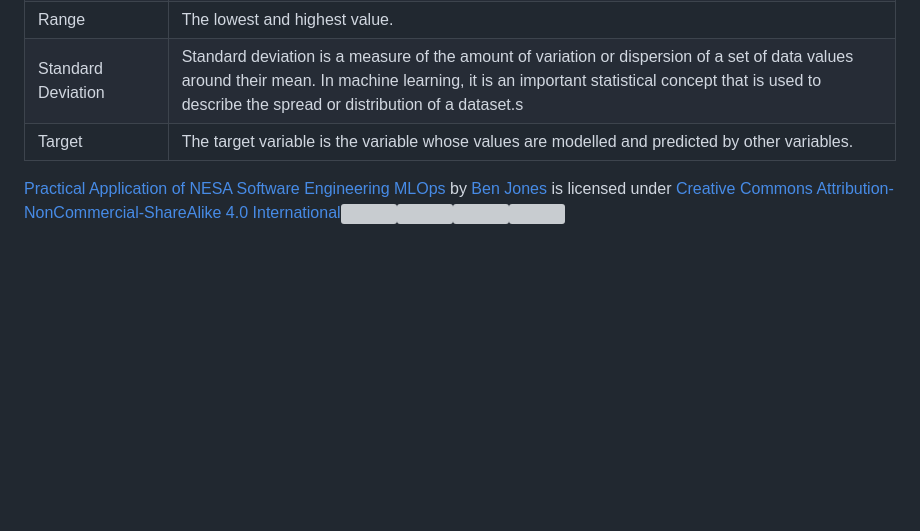
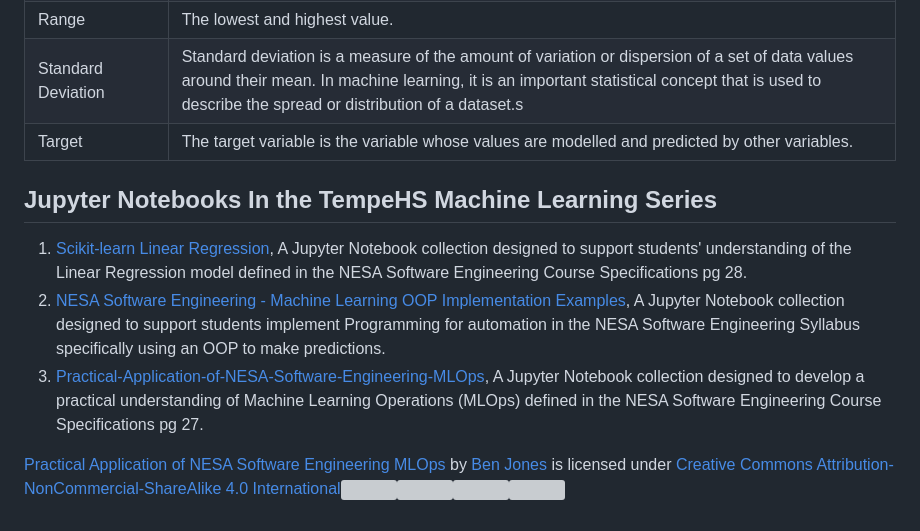
Before and after one commit to TempeHS/2026SE_MLOPSTask_Michael.L, a Markdown page: README.md, the part around the change. Drawn GitHub-style; blank space fills up the shorter version; grey boxes are pictures that could not be loaded.

```diff
--- a/README.md
+++ b/README.md
@@ -276,4 +276,10 @@ git push
 | Standard Deviation  | Standard deviation is a measure of the amount of variation or dispersion of a set of data values around their mean. In machine learning, it is an important statistical concept that is used to describe the spread or distribution of a dataset.s                                                                                                  |
 | Target              | The target variable is the variable whose values are modelled and predicted by other variables.                                                                                                                                                                                                                                                     |
 
+## Jupyter Notebooks In the TempeHS Machine Learning Series
+
+1. [Scikit-learn Linear Regression](https://github.com/TempeHS/NESA_Course_Specifications_Linear_Regression), A Jupyter Notebook collection designed to support students' understanding of the Linear Regression model defined in the NESA Software Engineering Course Specifications pg 28.
+2. [NESA Software Engineering - Machine Learning OOP Implementation Examples](https://github.com/TempeHS/Machine_Learning_OOP_Implementation_Examples), A Jupyter Notebook collection designed to support students implement Programming for automation in the NESA Software Engineering Syllabus specifically using an OOP to make predictions.
+3. [Practical-Application-of-NESA-Software-Engineering-MLOps](https://github.com/TempeHS/Practical-Application-of-NESA-Software-Engineering-MLOps), A Jupyter Notebook collection designed to develop a practical understanding of Machine Learning Operations (MLOps) defined in the NESA Software Engineering Course Specifications pg 27.
+
 <p xmlns:cc="http://creativecommons.org/ns#" xmlns:dct="http://purl.org/dc/terms/"><a property="dct:title" rel="cc:attributionURL" href="https://github.com/TempeHS/Practical-Application-of-NESA-Software-Engineering-MLOps">Practical Application of NESA Software Engineering MLOps</a> by <a rel="cc:attributionURL dct:creator" property="cc:attributionName" href="https://github.com/benpaddlejones">Ben Jones</a> is licensed under <a href="https://creativecommons.org/licenses/by-nc-sa/4.0/?ref=chooser-v1" target="_blank" rel="license noopener noreferrer" style="display:inline-block; ">Creative Commons Attribution-NonCommercial-ShareAlike 4.0 International<img style="height:22px!important; margin-left:3px; vertical-align:text-bottom; " src="https://mirrors.creativecommons.org/presskit/icons/cc.svg?ref=chooser-v1" alt=""><img style="height:22px!important; margin-left:3px; vertical-align:text-bottom; " src="https://mirrors.creativecommons.org/presskit/icons/by.svg?ref=chooser-v1" alt=""><img style="height:22px!important; margin-left:3px; vertical-align:text-bottom; " src="https://mirrors.creativecommons.org/presskit/icons/nc.svg?ref=chooser-v1" alt=""><img style="height:22px!important; margin-left:3px; vertical-align:text-bottom; " src="https://mirrors.creativecommons.org/presskit/icons/sa.svg?ref=chooser-v1" alt=""></a></p>
```
